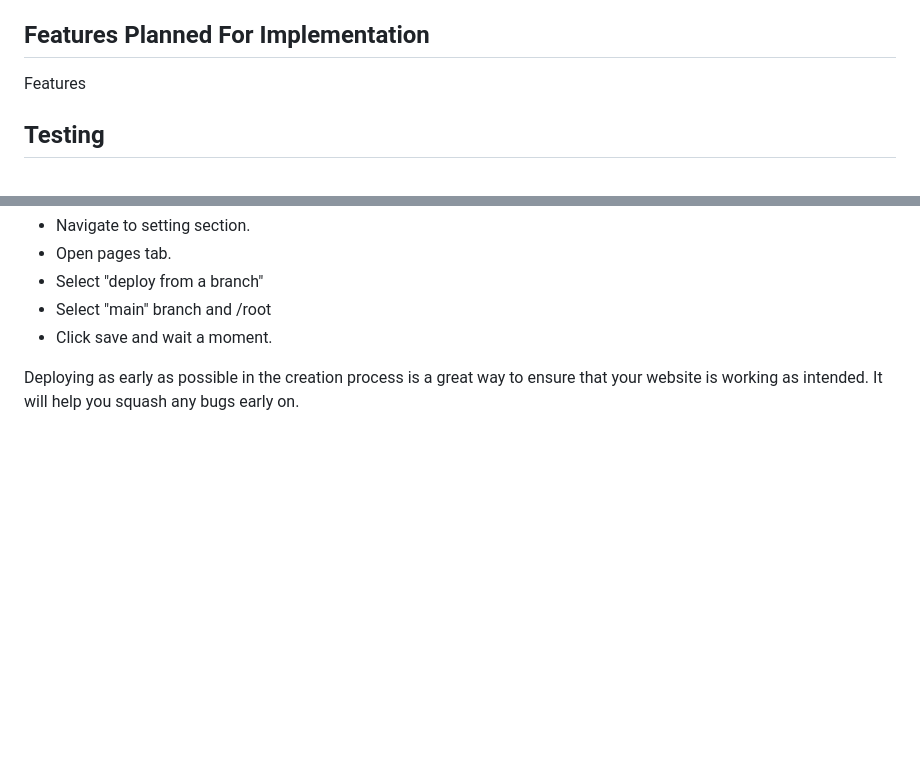
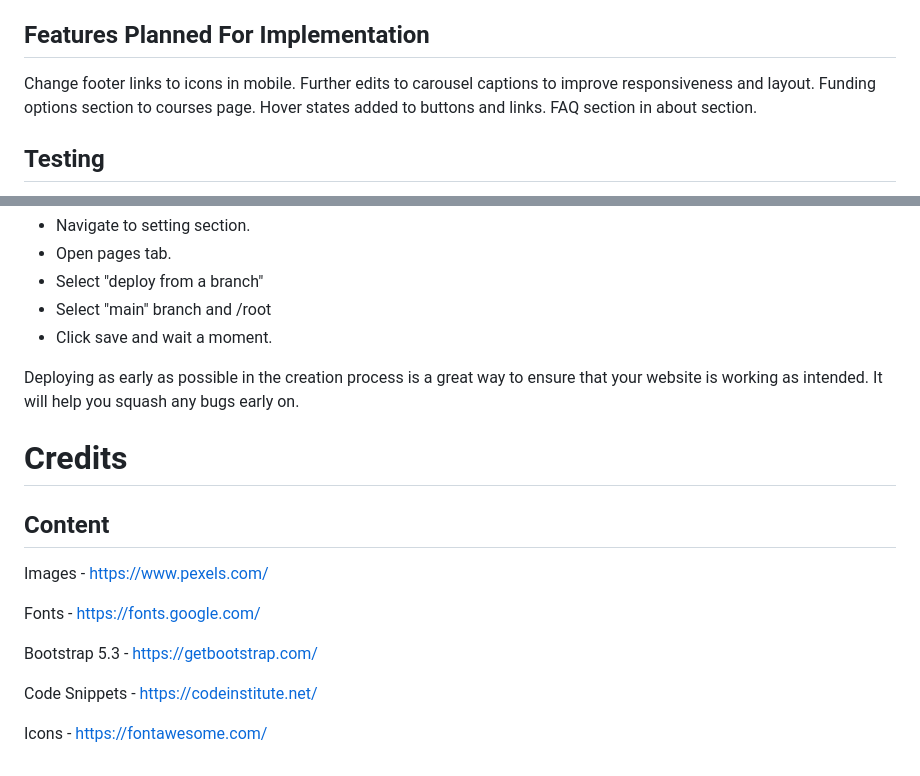
Before and after one commit to welshman97/Hackathon1-Game-of-codes, a Markdown page: README.md, 2 parts joined by grey strips. Rendered like a GitHub page; blank space fills up the shorter version.

```diff
--- a/README.md
+++ b/README.md
@@ -37,7 +37,11 @@ This modal allows a user to sign up or sign in to our website. Once signed in, a
 The events card will show upcoming events available that we are offering to people who have signed up to our courses.
 
 ## Features Planned For Implementation
-Features
+Change footer links to icons in mobile.
+Further edits to carousel captions to improve responsiveness and layout.
+Funding options section to courses page.
+Hover states added to buttons and links.
+FAQ section in about section.
 
 ## Testing
 Throughout the creation of the we have been mindful of our sites's responsivesness and accessability as well as being in good, functioning order.
@@ -67,3 +71,17 @@ Deployment steps:
 - Click save and wait a moment.
 
 Deploying as early as possible in the creation process is a great way to ensure that your website is working as intended. It will help you squash any bugs early on.
+
+# Credits
+
+## Content
+
+Images - https://www.pexels.com/
+
+Fonts - https://fonts.google.com/
+
+Bootstrap 5.3 - https://getbootstrap.com/
+
+Code Snippets - https://codeinstitute.net/
+
+Icons - https://fontawesome.com/
```
